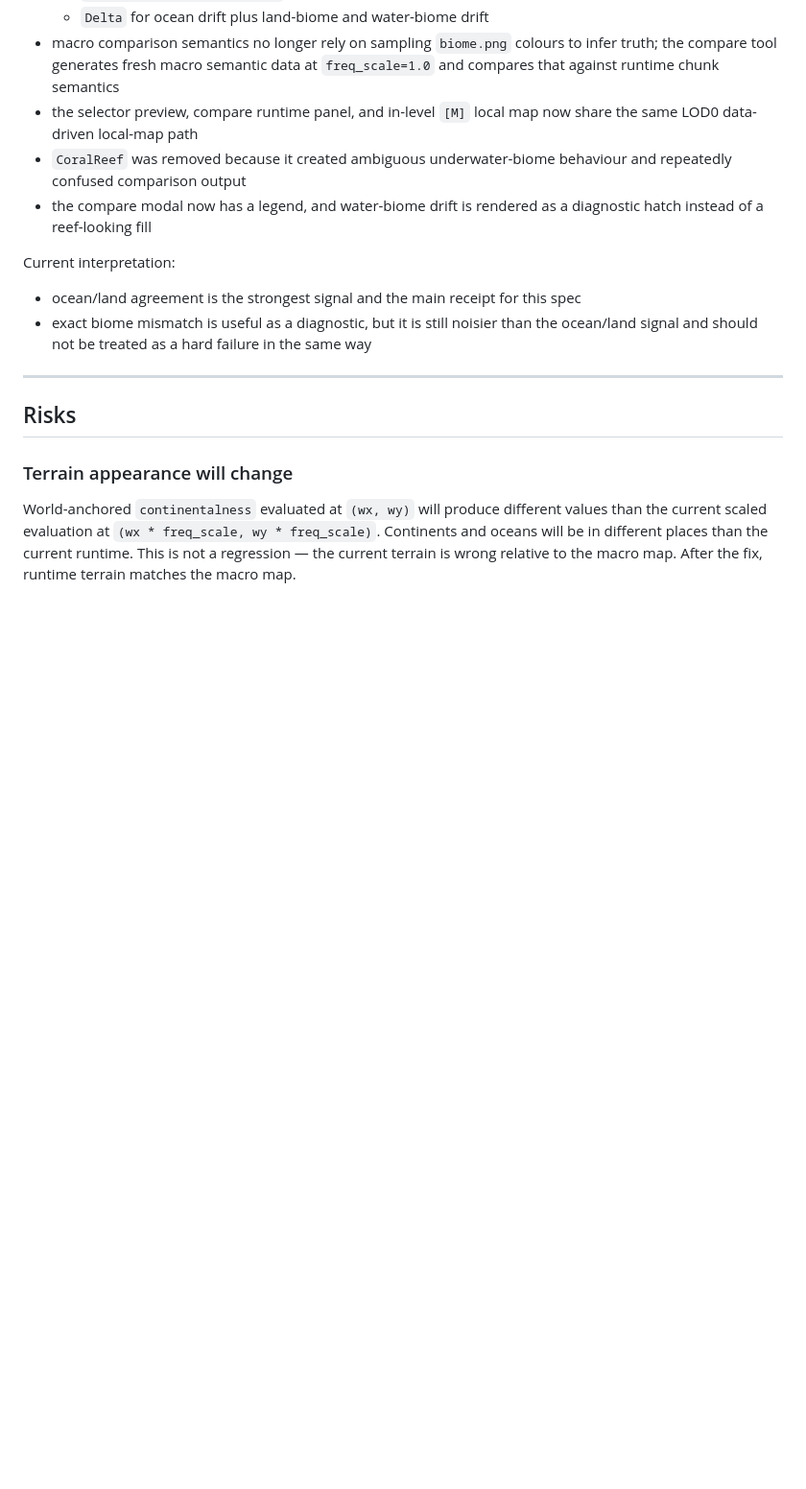
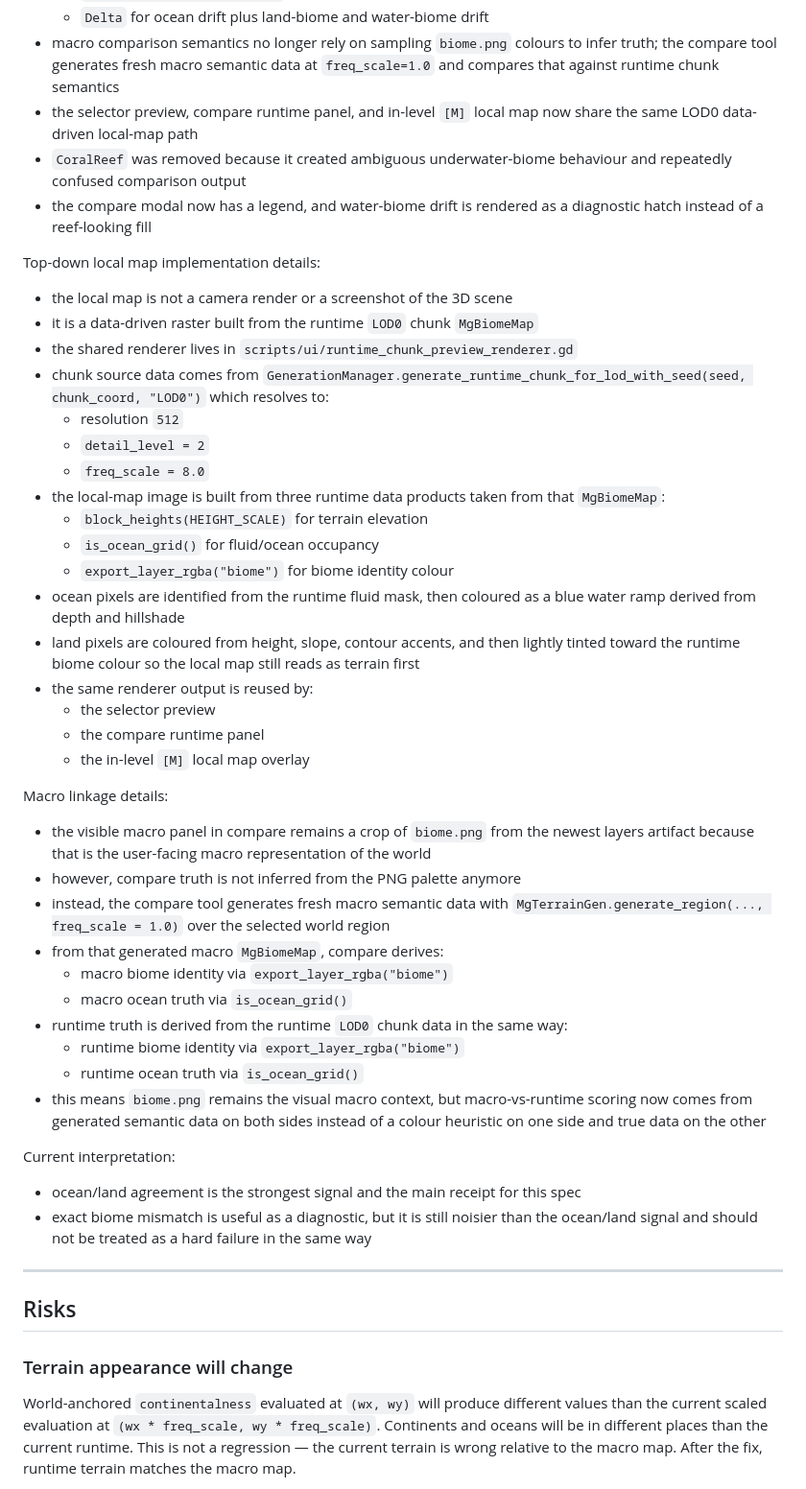
Before and after one commit to rjh-mopjones/mgrip, a Markdown page: specs/007-world-anchored-noise-layers.md, the part around the change. Shown at 96% size. Drawn GitHub-style; blank space fills up the shorter version.

Commit message:
Expand spec 007 local map implementation notes

```diff
--- a/specs/007-world-anchored-noise-layers.md
+++ b/specs/007-world-anchored-noise-layers.md
@@ -210,6 +210,51 @@ Implemented outcome:
   behaviour and repeatedly confused comparison output
 - the compare modal now has a legend, and water-biome drift is rendered as a
   diagnostic hatch instead of a reef-looking fill
+
+Top-down local map implementation details:
+
+- the local map is not a camera render or a screenshot of the 3D scene
+- it is a data-driven raster built from the runtime `LOD0` chunk `MgBiomeMap`
+- the shared renderer lives in `scripts/ui/runtime_chunk_preview_renderer.gd`
+- chunk source data comes from
+  `GenerationManager.generate_runtime_chunk_for_lod_with_seed(seed, chunk_coord, "LOD0")`
+  which resolves to:
+  - resolution `512`
+  - `detail_level = 2`
+  - `freq_scale = 8.0`
+- the local-map image is built from three runtime data products taken from that
+  `MgBiomeMap`:
+  - `block_heights(HEIGHT_SCALE)` for terrain elevation
+  - `is_ocean_grid()` for fluid/ocean occupancy
+  - `export_layer_rgba("biome")` for biome identity colour
+- ocean pixels are identified from the runtime fluid mask, then coloured as a
+  blue water ramp derived from depth and hillshade
+- land pixels are coloured from height, slope, contour accents, and then
+  lightly tinted toward the runtime biome colour so the local map still reads
+  as terrain first
+- the same renderer output is reused by:
+  - the selector preview
+  - the compare runtime panel
+  - the in-level `[M]` local map overlay
+
+Macro linkage details:
+
+- the visible macro panel in compare remains a crop of `biome.png` from the
+  newest layers artifact because that is the user-facing macro representation
+  of the world
+- however, compare truth is not inferred from the PNG palette anymore
+- instead, the compare tool generates fresh macro semantic data with
+  `MgTerrainGen.generate_region(..., freq_scale = 1.0)` over the selected
+  world region
+- from that generated macro `MgBiomeMap`, compare derives:
+  - macro biome identity via `export_layer_rgba("biome")`
+  - macro ocean truth via `is_ocean_grid()`
+- runtime truth is derived from the runtime `LOD0` chunk data in the same way:
+  - runtime biome identity via `export_layer_rgba("biome")`
+  - runtime ocean truth via `is_ocean_grid()`
+- this means `biome.png` remains the visual macro context, but macro-vs-runtime
+  scoring now comes from generated semantic data on both sides instead of a
+  colour heuristic on one side and true data on the other
 
 Current interpretation:
 
```
Also changed, not shown: AGENTS.md (+19 -0 lines).
